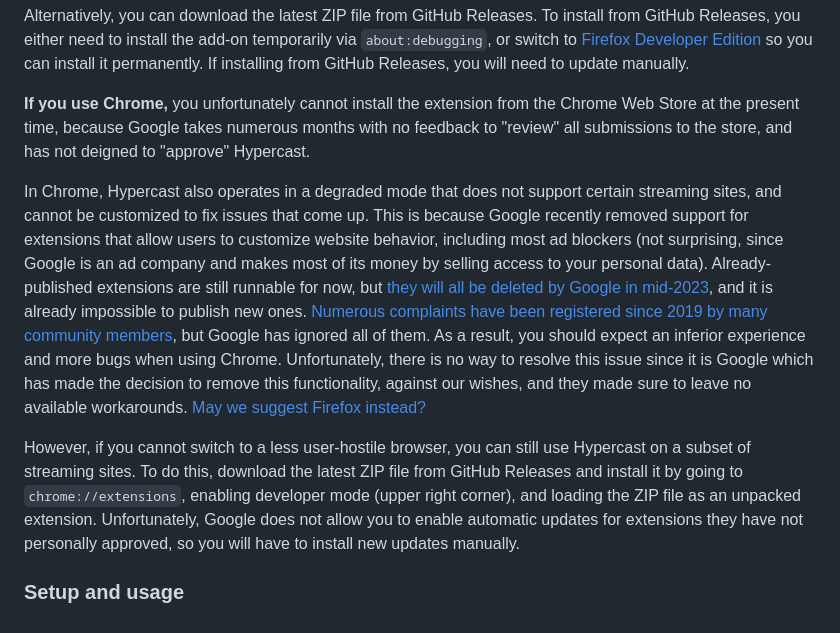
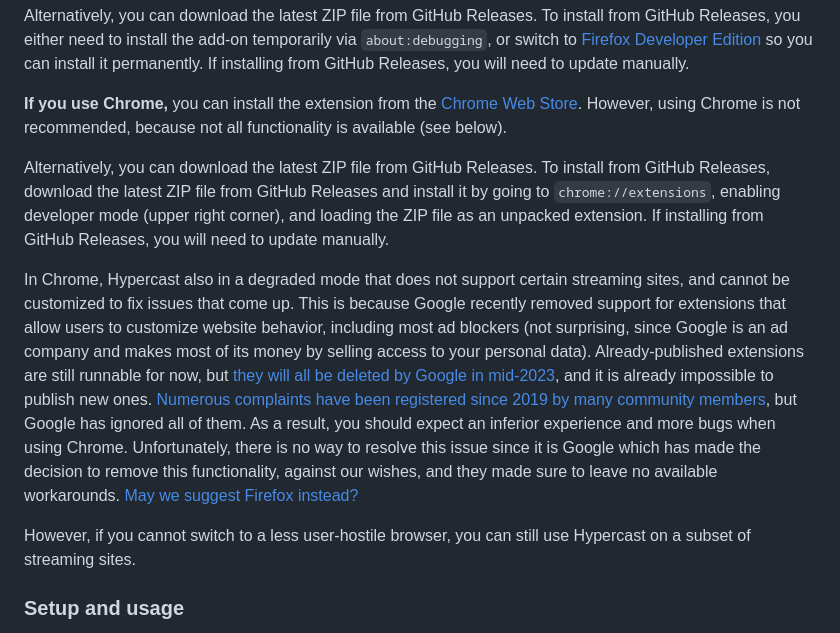
Before and after one commit to radian-software/hypercast, a Markdown page: README.md, the part around the change. Rendered like a GitHub page.

Commit message:
Chrome extension finally approved by Google

```diff
--- a/README.md
+++ b/README.md
@@ -23,19 +23,27 @@ Developer Edition](https://www.mozilla.org/en-US/firefox/developer/)
 so you can install it permanently. If installing from GitHub Releases,
 you will need to update manually.
 
-**If you use Chrome,** you unfortunately cannot install the extension
-from the Chrome Web Store at the present time, because Google takes
-numerous months with no feedback to "review" all submissions to the
-store, and has not deigned to "approve" Hypercast.
+**If you use Chrome,** you can install the extension from the [Chrome
+Web
+Store](https://chrome.google.com/webstore/detail/hypercast/obolfbkdpbgbccdngpmgkdohlieajdnm).
+ However, using Chrome is not recommended, because not all
+ functionality is available (see below).
 
-In Chrome, Hypercast also operates in a degraded mode that does not
-support certain streaming sites, and cannot be customized to fix
-issues that come up. This is because Google recently removed support
-for extensions that allow users to customize website behavior,
-including most ad blockers (not surprising, since Google is an ad
-company and makes most of its money by selling access to your personal
-data). Already-published extensions are still runnable for now, but
-[they will all be deleted by Google in
+Alternatively, you can download the latest ZIP file from GitHub
+Releases. To install from GitHub Releases, download the latest ZIP
+file from GitHub Releases and install it by going to
+`chrome://extensions`, enabling developer mode (upper right corner),
+and loading the ZIP file as an unpacked extension. If installing from
+GitHub Releases, you will need to update manually.
+
+In Chrome, Hypercast also in a degraded mode that does not support
+certain streaming sites, and cannot be customized to fix issues that
+come up. This is because Google recently removed support for
+extensions that allow users to customize website behavior, including
+most ad blockers (not surprising, since Google is an ad company and
+makes most of its money by selling access to your personal data).
+Already-published extensions are still runnable for now, but [they
+will all be deleted by Google in
 mid-2023](https://www.ghacks.net/2021/09/24/manifest-v2-chrome-extensions-will-stop-working-in-june-2023/),
 and it is already impossible to publish new ones. [Numerous complaints
 have been registered since 2019 by many community
@@ -48,13 +56,7 @@ and they made sure to leave no available workarounds. [May we suggest
 Firefox instead?](https://contrachrome.com/)
 
 However, if you cannot switch to a less user-hostile browser, you can
-still use Hypercast on a subset of streaming sites. To do this,
-download the latest ZIP file from GitHub Releases and install it by
-going to `chrome://extensions`, enabling developer mode (upper right
-corner), and loading the ZIP file as an unpacked extension.
-Unfortunately, Google does not allow you to enable automatic updates
-for extensions they have not personally approved, so you will have to
-install new updates manually.
+still use Hypercast on a subset of streaming sites.
 
 ### Setup and usage
 
```
